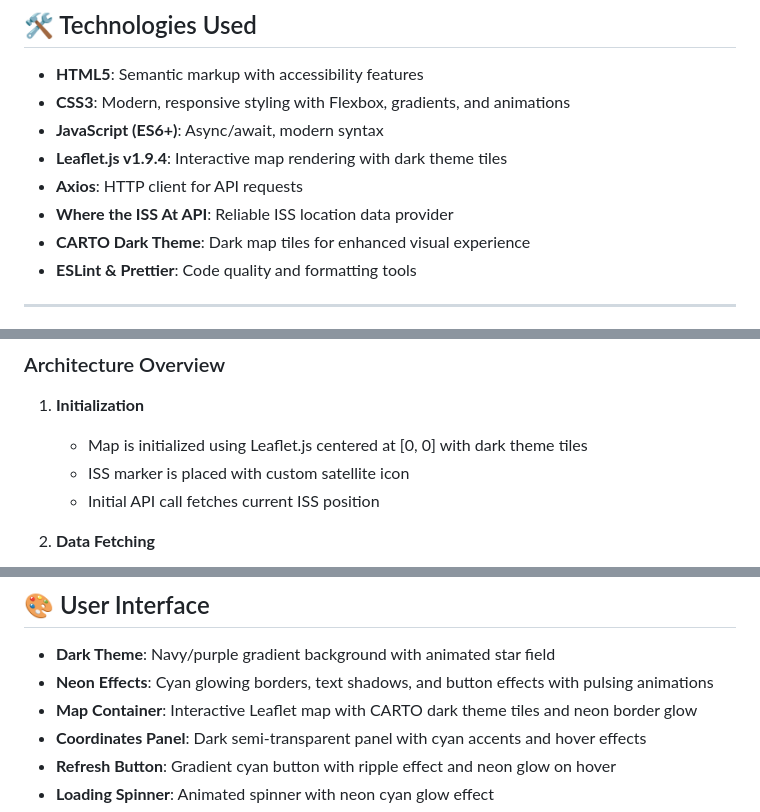
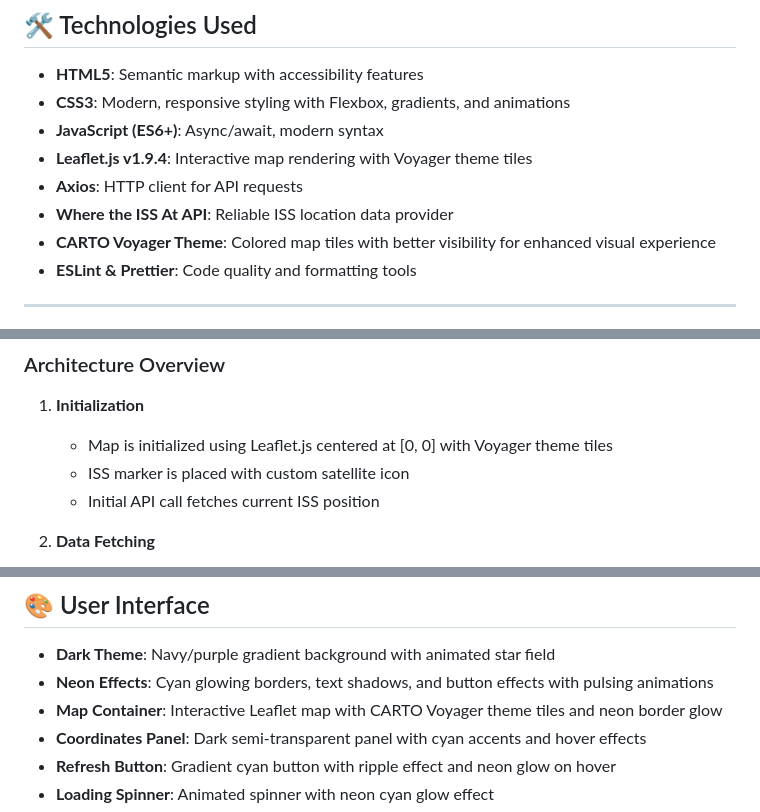
Before and after one commit to Youngman-d-coder/Satelite_Tracker, a Markdown page: README.md, 3 parts joined by grey strips. Rendered like a GitHub page.

Commit message:
Update README documentation to reflect Voyager theme change
Co-authored-by: Youngman-d-coder <64903808+Youngman-d-coder@users.noreply.github.com>

```diff
--- a/README.md
+++ b/README.md
@@ -26,10 +26,10 @@ A modern, responsive web application that displays the **real-time location of t
 - **HTML5**: Semantic markup with accessibility features
 - **CSS3**: Modern, responsive styling with Flexbox, gradients, and animations
 - **JavaScript (ES6+)**: Async/await, modern syntax
-- **Leaflet.js v1.9.4**: Interactive map rendering with dark theme tiles
+- **Leaflet.js v1.9.4**: Interactive map rendering with Voyager theme tiles
 - **Axios**: HTTP client for API requests
 - **Where the ISS At API**: Reliable ISS location data provider
-- **CARTO Dark Theme**: Dark map tiles for enhanced visual experience
+- **CARTO Voyager Theme**: Colored map tiles with better visibility for enhanced visual experience
 - **ESLint & Prettier**: Code quality and formatting tools
 
 ---
@@ -128,7 +128,7 @@ start index.html
 ### Architecture Overview
 
 1. **Initialization**
-   - Map is initialized using Leaflet.js centered at [0, 0] with dark theme tiles
+   - Map is initialized using Leaflet.js centered at [0, 0] with Voyager theme tiles
    - ISS marker is placed with custom satellite icon
    - Initial API call fetches current ISS position
 
@@ -165,7 +165,7 @@ start index.html
 
 - **Dark Theme**: Navy/purple gradient background with animated star field
 - **Neon Effects**: Cyan glowing borders, text shadows, and button effects with pulsing animations
-- **Map Container**: Interactive Leaflet map with CARTO dark theme tiles and neon border glow
+- **Map Container**: Interactive Leaflet map with CARTO Voyager theme tiles and neon border glow
 - **Coordinates Panel**: Dark semi-transparent panel with cyan accents and hover effects
 - **Refresh Button**: Gradient cyan button with ripple effect and neon glow on hover
 - **Loading Spinner**: Animated spinner with neon cyan glow effect
```
Also changed, not shown: other parts of README.md (+1 -1 lines).
